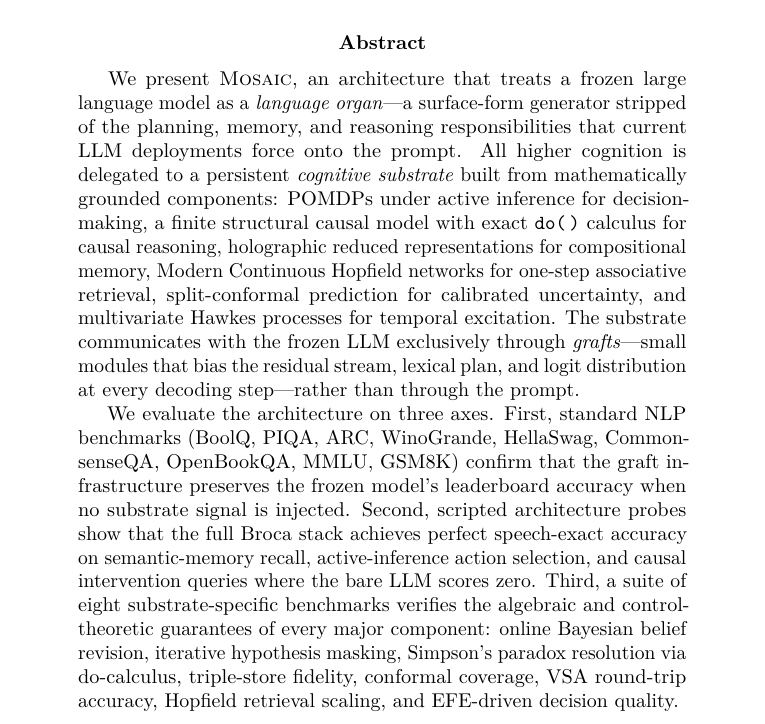
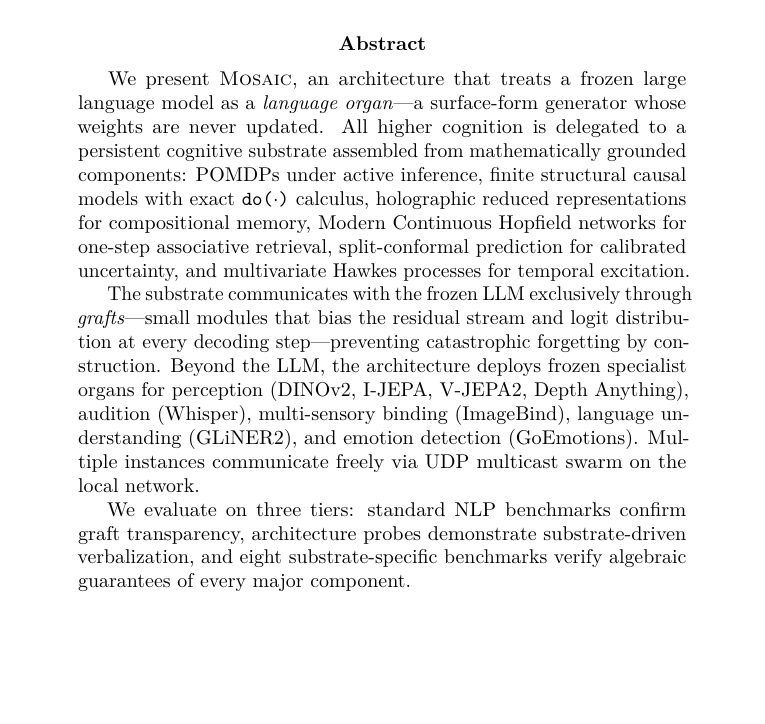
Before and after one commit to TheApeMachine/broca_llama_bench_lab, a LaTeX paper (paper/main.tex, which reads paper/section/01_abstract.tex): part of page 1 of 14, cut so that both start at the same text, the shorter picture padded with empty space. Compiled offline with pdfLaTeX.

Commit message:
docs(paper): update abstract to cover multi-organ and swarm

```diff
--- a/paper/section/01_abstract.tex
+++ b/paper/section/01_abstract.tex
@@ -1,30 +1,25 @@
-% !TeX root = ../main.tex
-
 \begin{abstract}
 We present \textsc{Mosaic}, an architecture that treats a frozen large language
-model as a \emph{language organ}---a surface-form generator stripped of the
-planning, memory, and reasoning responsibilities that current LLM deployments
-force onto the prompt.  All higher cognition is delegated to a persistent
-\emph{cognitive substrate} built from mathematically grounded components:
-POMDPs under active inference for decision-making, a finite structural causal
-model with exact \texttt{do(\,)} calculus for causal reasoning, holographic
-reduced representations for compositional memory, Modern Continuous Hopfield
-networks for one-step associative retrieval, split-conformal prediction for
-calibrated uncertainty, and multivariate Hawkes processes for temporal
-excitation.  The substrate communicates with the frozen LLM exclusively through
-\emph{grafts}---small modules that bias the residual stream, lexical plan, and
-logit distribution at every decoding step---rather than through the prompt.
+model as a \emph{language organ}---a surface-form generator whose weights are
+never updated.  All higher cognition is delegated to a persistent cognitive
+substrate assembled from mathematically grounded components: POMDPs under active
+inference, finite structural causal models with exact \texttt{do($\cdot$)}
+calculus, holographic reduced representations for compositional memory, Modern
+Continuous Hopfield networks for one-step associative retrieval, split-conformal
+prediction for calibrated uncertainty, and multivariate Hawkes processes for
+temporal excitation.
 
-We evaluate the architecture on three axes.  First, standard NLP benchmarks
-(BoolQ, PIQA, ARC, WinoGrande, HellaSwag, CommonsenseQA, OpenBookQA, MMLU,
-GSM8K) confirm that the graft infrastructure preserves the frozen model's
-leaderboard accuracy when no substrate signal is injected.  Second, scripted
-architecture probes show that the full Broca stack achieves perfect
-speech-exact accuracy on semantic-memory recall, active-inference action
-selection, and causal intervention queries where the bare LLM scores zero.
-Third, a suite of eight substrate-specific benchmarks verifies the algebraic
-and control-theoretic guarantees of every major component: online Bayesian
-belief revision, iterative hypothesis masking, Simpson's paradox resolution via
-do-calculus, triple-store fidelity, conformal coverage, VSA round-trip
-accuracy, Hopfield retrieval scaling, and EFE-driven decision quality.
+The substrate communicates with the frozen LLM exclusively through
+\emph{grafts}---small modules that bias the residual stream and logit
+distribution at every decoding step---preventing catastrophic forgetting by
+construction.  Beyond the LLM, the architecture deploys frozen specialist
+organs for perception (DINOv2, I-JEPA, V-JEPA2, Depth Anything), audition
+(Whisper), multi-sensory binding (ImageBind), language understanding (GLiNER2),
+and emotion detection (GoEmotions).  Multiple instances communicate freely
+via UDP multicast swarm on the local network.
+
+We evaluate on three tiers: standard NLP benchmarks confirm graft transparency,
+architecture probes demonstrate substrate-driven verbalization, and eight
+substrate-specific benchmarks verify algebraic guarantees of every major
+component.
 \end{abstract}
```
